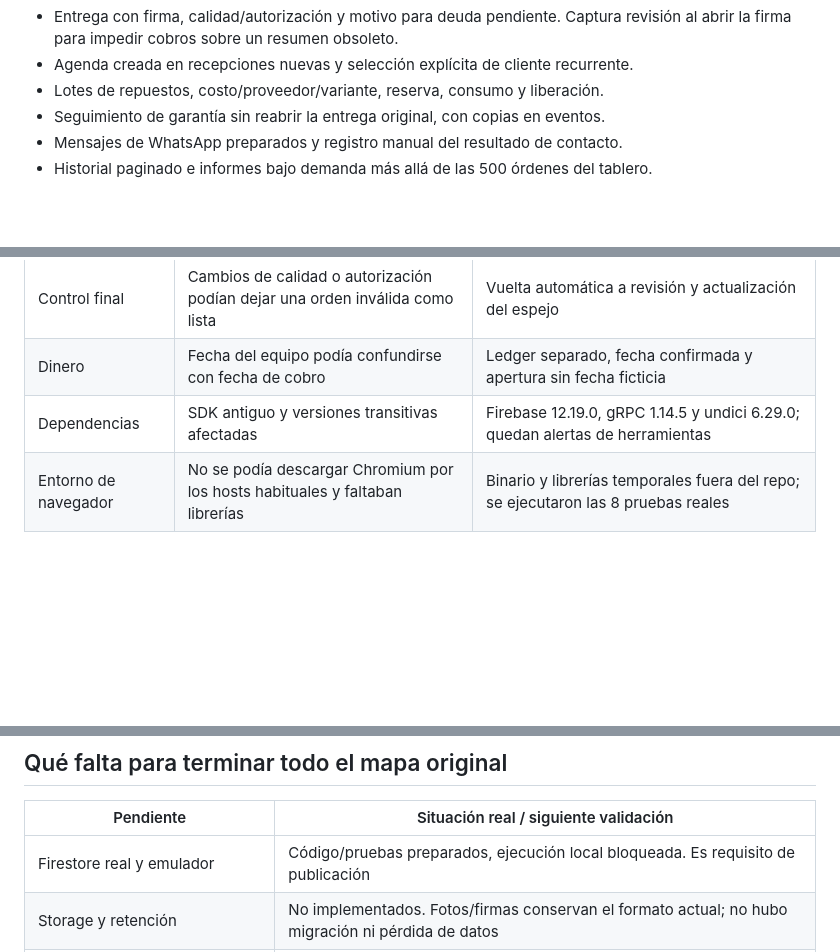
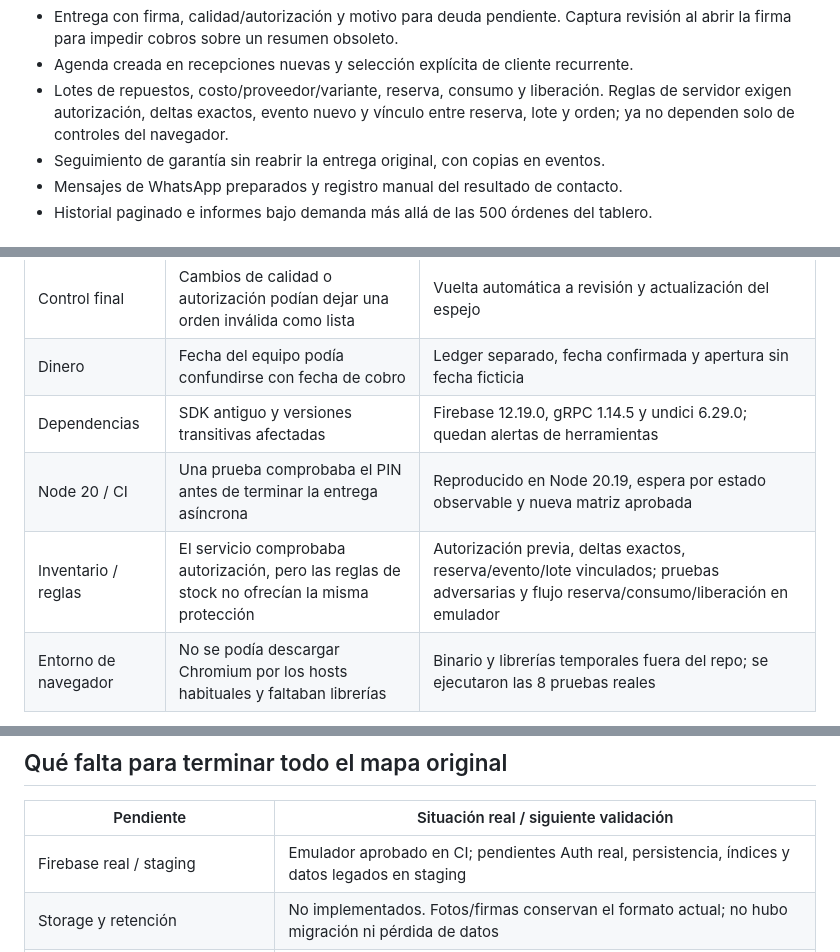
Before and after one commit to KryoDevs/KryoFix, a Markdown page: VALIDACION.md, 3 parts joined by grey strips. Drawn GitHub-style; blank space fills up the shorter version.

```diff
--- a/VALIDACION.md
+++ b/VALIDACION.md
@@ -55,6 +56,8 @@ Firestore real y datos legados.
   revisión al abrir la firma para impedir cobros sobre un resumen obsoleto.
 - Agenda creada en recepciones nuevas y selección explícita de cliente recurrente.
 - Lotes de repuestos, costo/proveedor/variante, reserva, consumo y liberación.
+  Reglas de servidor exigen autorización, deltas exactos, evento nuevo y vínculo
+  entre reserva, lote y orden; ya no dependen solo de controles del navegador.
 - Seguimiento de garantía sin reabrir la entrega original, con copias en eventos.
 - Mensajes de WhatsApp preparados y registro manual del resultado de contacto.
 - Historial paginado e informes bajo demanda más allá de las 500 órdenes del tablero.
@@ -76,6 +79,8 @@ Firestore real y datos legados.
 | Control final | Cambios de calidad o autorización podían dejar una orden inválida como lista | Vuelta automática a revisión y actualización del espejo |
 | Dinero | Fecha del equipo podía confundirse con fecha de cobro | Ledger separado, fecha confirmada y apertura sin fecha ficticia |
 | Dependencias | SDK antiguo y versiones transitivas afectadas | Firebase 12.19.0, gRPC 1.14.5 y undici 6.29.0; quedan alertas de herramientas |
+| Node 20 / CI | Una prueba comprobaba el PIN antes de terminar la entrega asíncrona | Reproducido en Node 20.19, espera por estado observable y nueva matriz aprobada |
+| Inventario / reglas | El servicio comprobaba autorización, pero las reglas de stock no ofrecían la misma protección | Autorización previa, deltas exactos, reserva/evento/lote vinculados; pruebas adversarias y flujo reserva/consumo/liberación en emulador |
 | Entorno de navegador | No se podía descargar Chromium por los hosts habituales y faltaban librerías | Binario y librerías temporales fuera del repo; se ejecutaron las 8 pruebas reales |
 
 El LOOP no es un proceso infinito en segundo plano ni un script que modifica código
@@ -148,7 +161,7 @@ cadena de herramientas de Firebase CLI, con causas en `braces`, `basic-ftp`,
 
 | Pendiente | Situación real / siguiente validación |
 |---|---|
-| Firestore real y emulador | Código/pruebas preparados, ejecución local bloqueada. Es requisito de publicación |
+| Firebase real / staging | Emulador aprobado en CI; pendientes Auth real, persistencia, índices y datos legados en staging |
 | Storage y retención | No implementados. Fotos/firmas conservan el formato actual; no hubo migración ni pérdida de datos |
 | Aprobación externa por enlace | No implementada. Hoy hay registro manual por versión con evidencia del técnico |
 | Compras, ajustes y devoluciones de stock | No implementados. Existen lotes recibidos, reserva, consumo y liberación |
```
Also changed, not shown: other parts of VALIDACION.md (+32 -23 lines), MAPA-DE-TRABAJO.md (+11 -7 lines), README.md (+9 -7 lines).
